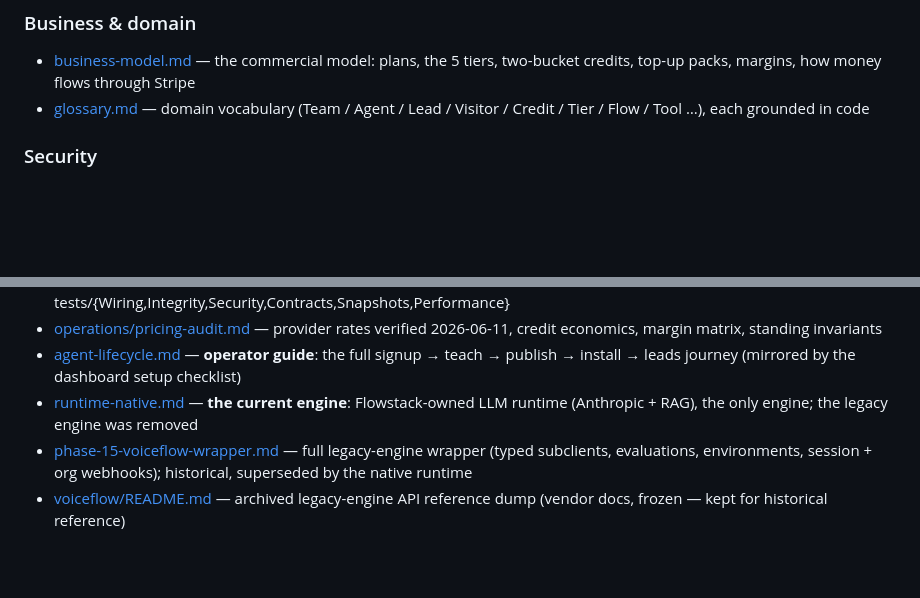
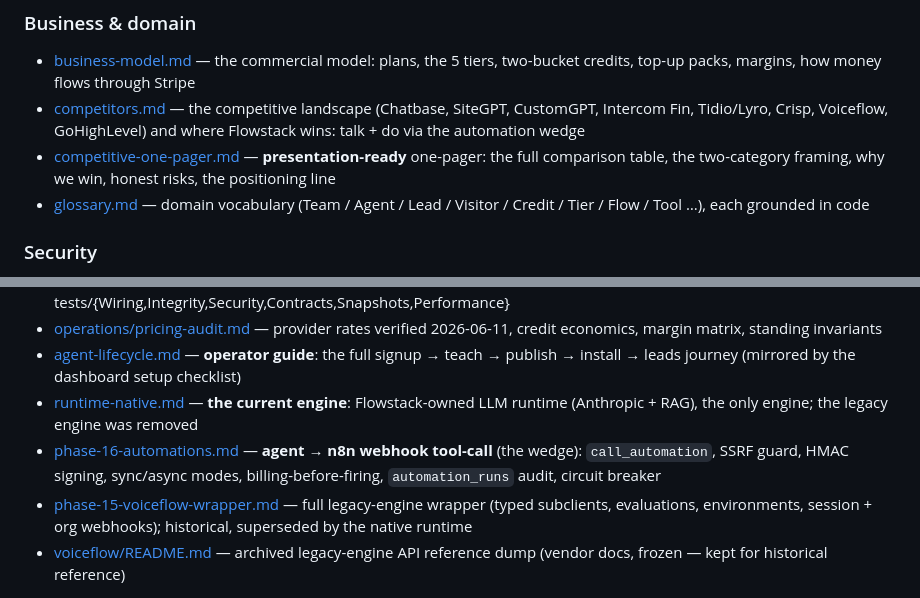
Before and after one commit to Neoptolemospapadiofantous/automation_dashboard, a Markdown page: docs/README.md, 2 parts joined by grey strips. GitHub-like rendering; blank space fills up the shorter version.

```diff
--- a/docs/README.md
+++ b/docs/README.md
@@ -27,6 +27,8 @@ write a new phase doc that supersedes the prior one).
 
 ### Business & domain
 - [business-model.md](./business-model.md) — the commercial model: plans, the 5 tiers, two-bucket credits, top-up packs, margins, how money flows through Stripe
+- [competitors.md](./competitors.md) — the competitive landscape (Chatbase, SiteGPT, CustomGPT, Intercom Fin, Tidio/Lyro, Crisp, Voiceflow, GoHighLevel) and where Flowstack wins: talk + do via the automation wedge
+- [competitive-one-pager.md](./competitive-one-pager.md) — **presentation-ready** one-pager: the full comparison table, the two-category framing, why we win, honest risks, the positioning line
 - [glossary.md](./glossary.md) — domain vocabulary (Team / Agent / Lead / Visitor / Credit / Tier / Flow / Tool …), each grounded in code
 
 ### Security
@@ -44,6 +46,7 @@ write a new phase doc that supersedes the prior one).
 - [operations/pricing-audit.md](./operations/pricing-audit.md) — provider rates verified 2026-06-11, credit economics, margin matrix, standing invariants
 - [agent-lifecycle.md](./agent-lifecycle.md) — **operator guide**: the full signup → teach → publish → install → leads journey (mirrored by the dashboard setup checklist)
 - [runtime-native.md](./runtime-native.md) — **the current engine**: Flowstack-owned LLM runtime (Anthropic + RAG), the only engine; the legacy engine was removed
+- [phase-16-automations.md](./phase-16-automations.md) — **agent → n8n webhook tool-call** (the wedge): `call_automation`, SSRF guard, HMAC signing, sync/async modes, billing-before-firing, `automation_runs` audit, circuit breaker
 - [phase-15-voiceflow-wrapper.md](./phase-15-voiceflow-wrapper.md) — full legacy-engine wrapper (typed subclients, evaluations, environments, session + org webhooks); historical, superseded by the native runtime
 - [voiceflow/README.md](./voiceflow/README.md) — archived legacy-engine API reference dump (vendor docs, frozen — kept for historical reference)
 
```
Also changed, not shown: docs/competitive-one-pager.md (added, +91 -0 lines), docs/competitors.md (added, +184 -0 lines).
